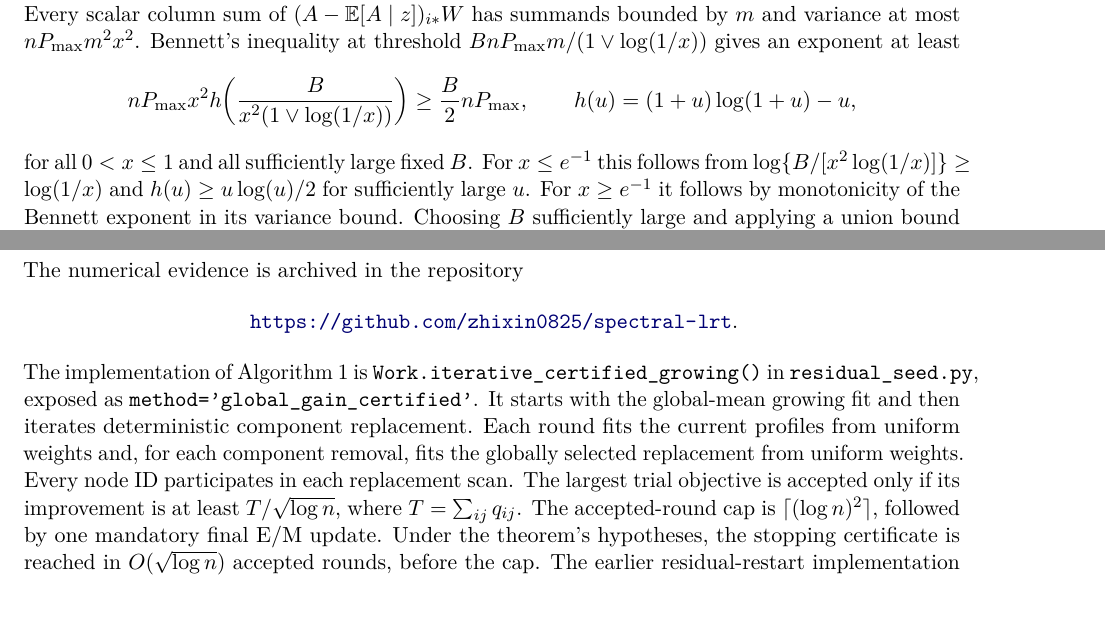
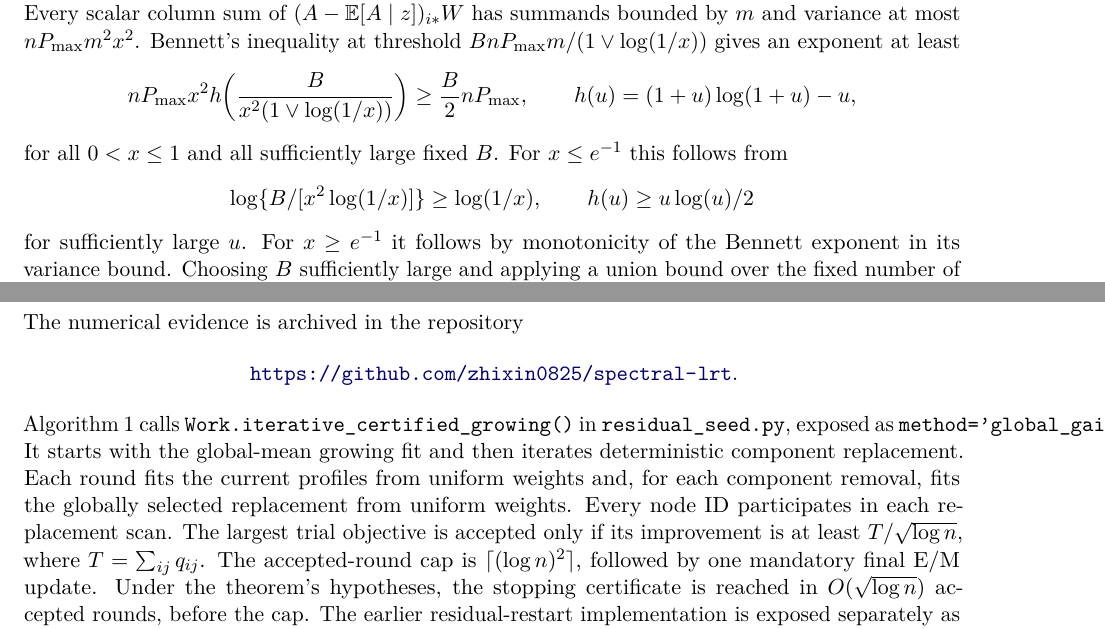
Before and after one commit to zhixin0825/spectral-lrt, a LaTeX paper (paper/current/manuscript.tex, which reads paper/current/implementation.tex, paper/current/theory.tex): two parts of pages 21 and 32 of 35, joined at a grey line, cut so that both start at the same text, the shorter picture padded with empty space. Compiled offline with pdfLaTeX.

Commit message:
Polish general-K proof layout and link the current audit

```diff
--- a/paper/current/implementation.tex
+++ b/paper/current/implementation.tex
@@ -6,7 +6,7 @@ The numerical evidence is archived in the repository
 \begin{center}
 \url{https://github.com/zhixin0825/spectral-lrt}.
 \end{center}
-The implementation of Algorithm~1 is \texttt{Work.iterative\_certified\_growing()} in \texttt{residual\_seed.py}, exposed as \texttt{method='global\_gain\_certified'}. It starts with the global-mean growing fit and then iterates deterministic component replacement. Each round fits the current profiles from uniform weights and, for each component removal, fits the globally selected replacement from uniform weights. Every node ID participates in each replacement scan. The largest trial objective is accepted only if its improvement is at least $T/\sqrt{\log n}$, where $T=\sum_{ij}q_{ij}$. The accepted-round cap is $\lceil(\log n)^2\rceil$, followed by one mandatory final E/M update. Under the theorem's hypotheses, the stopping certificate is reached in $O(\sqrt{\log n})$ accepted rounds, before the cap. The earlier residual-restart implementation is exposed separately as \texttt{method='global\_gain\_restarts'}. The archived primary benchmark remains the original growing branch. The principal comparison is in
+Algorithm~1 calls \texttt{Work.iterative\_certified\_growing()} in \texttt{residual\_seed.py}, exposed as \texttt{method='global\_gain\_certified'}. It starts with the global-mean growing fit and then iterates deterministic component replacement. Each round fits the current profiles from uniform weights and, for each component removal, fits the globally selected replacement from uniform weights. Every node ID participates in each replacement scan. The largest trial objective is accepted only if its improvement is at least $T/\sqrt{\log n}$, where $T=\sum_{ij}q_{ij}$. The accepted-round cap is $\lceil(\log n)^2\rceil$, followed by one mandatory final E/M update. Under the theorem's hypotheses, the stopping certificate is reached in $O(\sqrt{\log n})$ accepted rounds, before the cap. The earlier residual-restart implementation is exposed separately as \texttt{method='global\_gain\_restarts'}. The archived primary benchmark remains the original growing branch. The principal comparison is in
 \path{experiments/20261009_residual_likelihood_seeding/}.
 Its report, protocol, model-generation script, fitting code, scalar verification, and per-graph summaries define the numerical experiment. The preceding partial-peeling experiment and its diagnosis are in
 \path{experiments/20261009_partial_likelihood_peeling/}.
--- a/paper/current/theory.tex
+++ b/paper/current/theory.tex
@@ -266,8 +266,11 @@ $B nP_{\max}m/(1\vee\log(1/x))$ gives an exponent at least
 \]
 for all $0<x\le1$ and all sufficiently large fixed $B$.
 For $x\le e^{-1}$ this follows from
-$\log\{B/[x^2\log(1/x)]\}\ge\log(1/x)$ and
-$h(u)\ge u\log(u)/2$ for sufficiently large $u$.
+\[
+ \log\{B/[x^2\log(1/x)]\}\ge\log(1/x),\qquad
+ h(u)\ge u\log(u)/2
+\]
+for sufficiently large $u$.
 For $x\ge e^{-1}$ it follows by monotonicity of the Bennett exponent
 in its variance bound. Choosing $B$ sufficiently large and applying
 a union bound over the fixed number of columns proves their A4 with
```
Also changed, not shown: paper/current/experiments.tex (+1 -1 lines), paper/current/iterative_swap_proof.tex (+1 -1 lines), paper/current/README.md.
